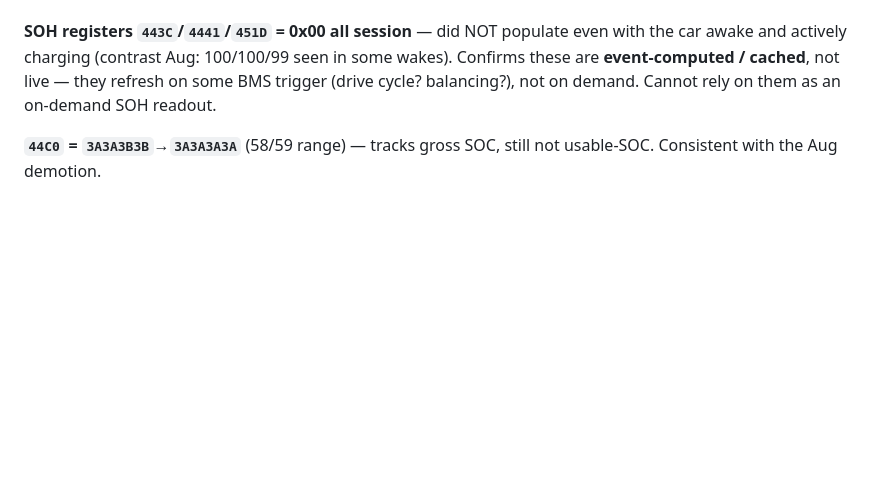
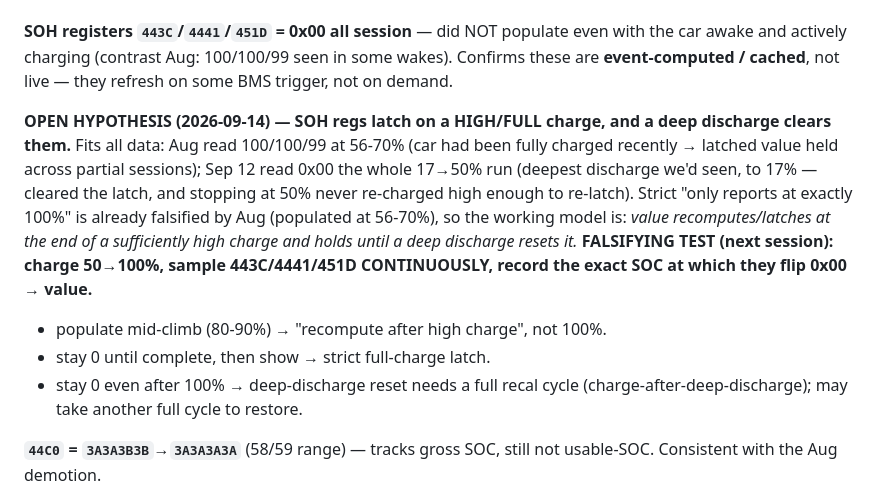
Before and after one commit to Daniel085/OBD_Battery-diagnostics, a Markdown page: docs/lyriq-re-log.md, the part around the change. Drawn GitHub-style; blank space fills up the shorter version.

Commit message:
Lyriq RE log: SOH-register latch hypothesis + falsifying 50->100% test
SOH regs 443C/4441/451D read 100/100/99 in Aug (at 56-70% SOC) but 0x00
through the whole Sep-12 17->50% charge. Working model: value latches at
the end of a sufficiently high charge and a deep discharge clears it.
Next session charges to 100% with the regs sampled every ~30 s to catch
the exact SOC at which they populate (or prove they don't).

Co-Authored-By: Claude Fable 5.1 <noreply@anthropic.com>

```diff
--- a/docs/lyriq-re-log.md
+++ b/docs/lyriq-re-log.md
@@ -346,8 +346,23 @@ config/limit constant, not capacity.
 **SOH registers `443C`/`4441`/`451D` = 0x00 all session** — did NOT populate
 even with the car awake and actively charging (contrast Aug: 100/100/99 seen
 in some wakes). Confirms these are **event-computed / cached**, not live —
-they refresh on some BMS trigger (drive cycle? balancing?), not on demand.
-Cannot rely on them as an on-demand SOH readout.
+they refresh on some BMS trigger, not on demand.
+
+**OPEN HYPOTHESIS (2026-09-14) — SOH regs latch on a HIGH/FULL charge, and a
+deep discharge clears them.** Fits all data: Aug read 100/100/99 at 56-70%
+(car had been fully charged recently → latched value held across partial
+sessions); Sep 12 read 0x00 the whole 17→50% run (deepest discharge we'd
+seen, to 17% — cleared the latch, and stopping at 50% never re-charged high
+enough to re-latch). Strict "only reports at exactly 100%" is already
+falsified by Aug (populated at 56-70%), so the working model is:
+*value recomputes/latches at the end of a sufficiently high charge and holds
+until a deep discharge resets it.*
+**FALSIFYING TEST (next session): charge 50→100%, sample 443C/4441/451D
+CONTINUOUSLY, record the exact SOC at which they flip 0x00 → value.**
+  - populate mid-climb (80-90%) → "recompute after high charge", not 100%.
+  - stay 0 until complete, then show → strict full-charge latch.
+  - stay 0 even after 100% → deep-discharge reset needs a full recal cycle
+    (charge-after-deep-discharge); may take another full cycle to restore.
 
 **`44C0` = `3A3A3B3B`→`3A3A3A3A`** (58/59 range) — tracks gross SOC, still not
 usable-SOC. Consistent with the Aug demotion.
```
